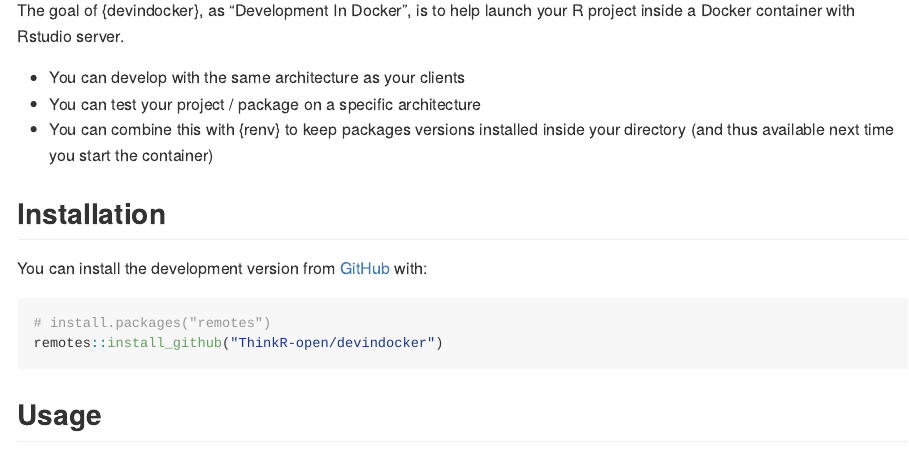
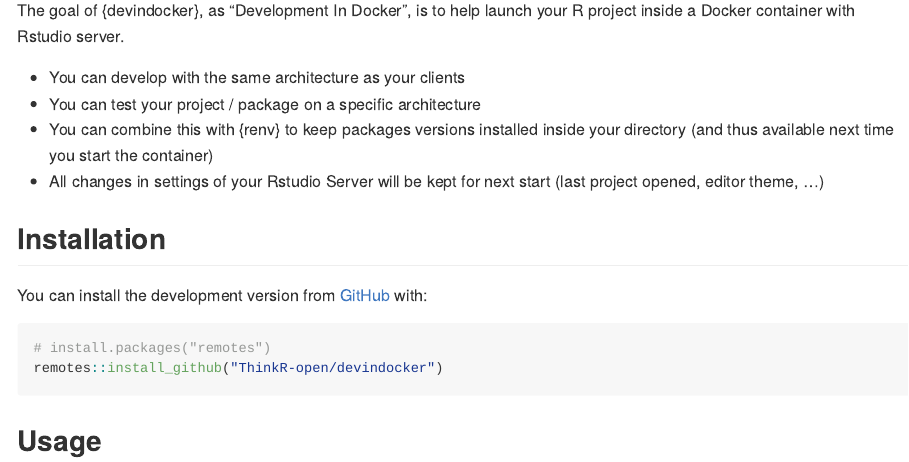
Before and after one commit to ThinkR-open/devindocker, an R Markdown document (README.Rmd): the page in a window 1100 px wide, from 110 px down. The pictures show the output file README.md that the author committed with the source, drawn offline in the style of GitHub; badge pictures from the web are left out.

Commit message:
update readme

```diff
--- a/README.Rmd
+++ b/README.Rmd
@@ -25,7 +25,7 @@
 - You can develop with the same architecture as your clients
 - You can test your project / package on a specific architecture
 - You can combine this with {renv} to keep packages versions installed inside your directory (and thus available next time you start the container)
-
+- All changes in settings of your Rstudio Server will be kept for next start (last project opened, editor theme, ...)
 
 ## Installation
 
```
Also changed, not shown: README.md.
